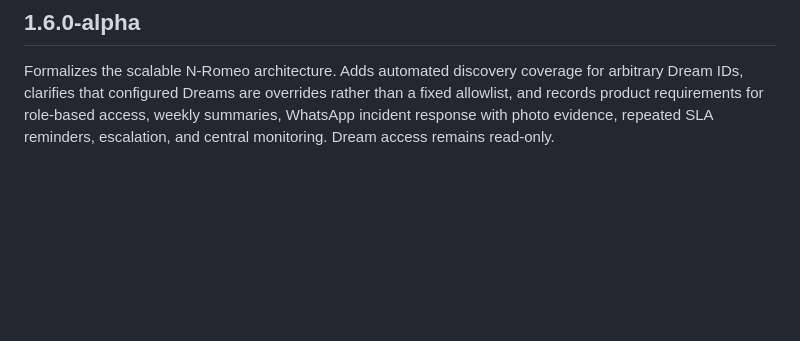
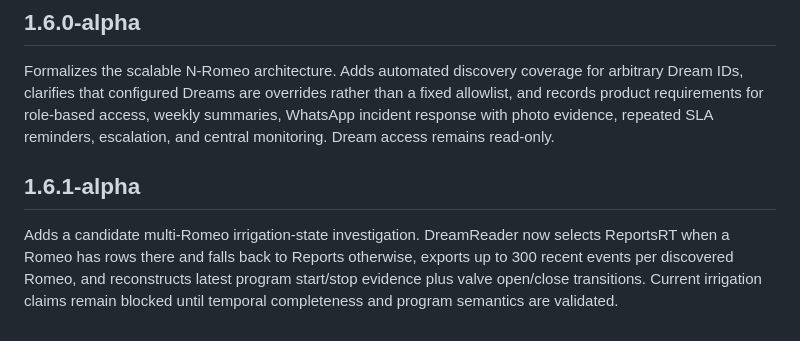
Before and after one commit to willyuceda10-alt/RiegoBot, a Markdown page: CHANGELOG.md, the part around the change. GitHub-like rendering; blank space fills up the shorter version.

Commit message:
docs: document 1.6.1-alpha irrigation-state investigation

```diff
--- a/CHANGELOG.md
+++ b/CHANGELOG.md
@@ -111,3 +111,7 @@ Adds read-only investigation of TGDReports.mdb/Reports for all configured Romeos
 ## 1.6.0-alpha
 
 Formalizes the scalable N-Romeo architecture. Adds automated discovery coverage for arbitrary Dream IDs, clarifies that configured Dreams are overrides rather than a fixed allowlist, and records product requirements for role-based access, weekly summaries, WhatsApp incident response with photo evidence, repeated SLA reminders, escalation, and central monitoring. Dream access remains read-only.
+
+## 1.6.1-alpha
+
+Adds a candidate multi-Romeo irrigation-state investigation. DreamReader now selects ReportsRT when a Romeo has rows there and falls back to Reports otherwise, exports up to 300 recent events per discovered Romeo, and reconstructs latest program start/stop evidence plus valve open/close transitions. Current irrigation claims remain blocked until temporal completeness and program semantics are validated.
```
